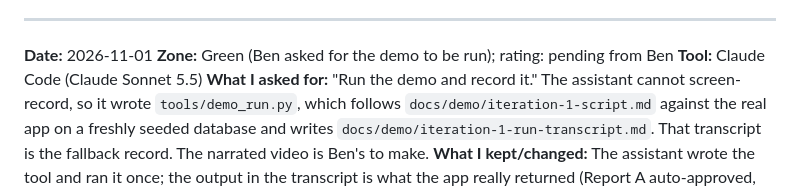
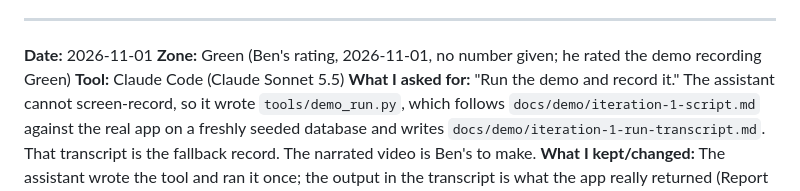
Before and after one commit to DranzerZERogue56/disaster-response-coordination, a Markdown page: docs/ai-usage.md, the part around the change. Rendered like a GitHub page.

Commit message:
AI-usage log: demo fallback entry carries Ben's Green rating
Co-Authored-By: Claude Sonnet 5.5 <noreply@anthropic.com>

```diff
--- a/docs/ai-usage.md
+++ b/docs/ai-usage.md
@@ -356,7 +356,7 @@ Format: `Checked N of M claims in the verification log; N-x held up as stated. T
 ---
 
 **Date:** 2026-11-01
-**Zone:** Green (Ben asked for the demo to be run); rating: pending from Ben
+**Zone:** Green (Ben's rating, 2026-11-01, no number given; he rated the demo recording Green)
 **Tool:** Claude Code (Claude Sonnet 5.5)
 **What I asked for:** "Run the demo and record it." The assistant cannot screen-record, so it wrote `tools/demo_run.py`, which follows `docs/demo/iteration-1-script.md` against the real app on a freshly seeded database and writes `docs/demo/iteration-1-run-transcript.md`. That transcript is the fallback record. The narrated video is Ben's to make.
 **What I kept/changed:** The assistant wrote the tool and ran it once; the output in the transcript is what the app really returned (Report A auto-approved, Report B held then approved by the stand-in dispatcher, Report C refused with 409, 113 tests passed). Ben did not edit it.
```
